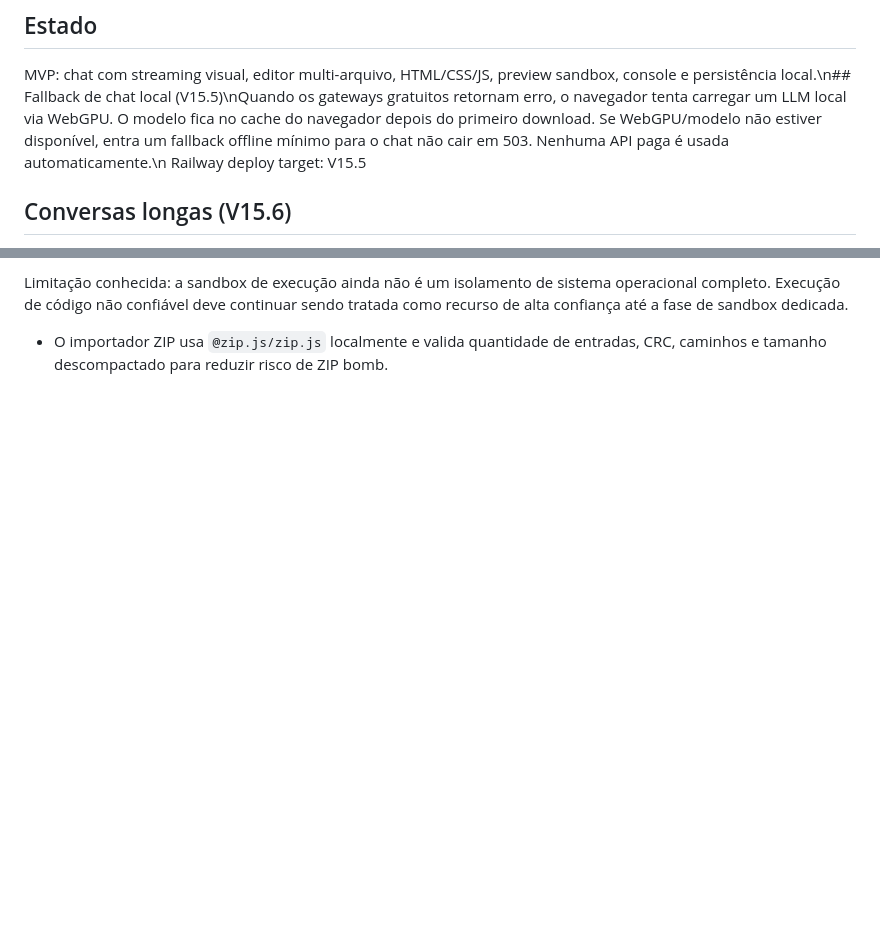
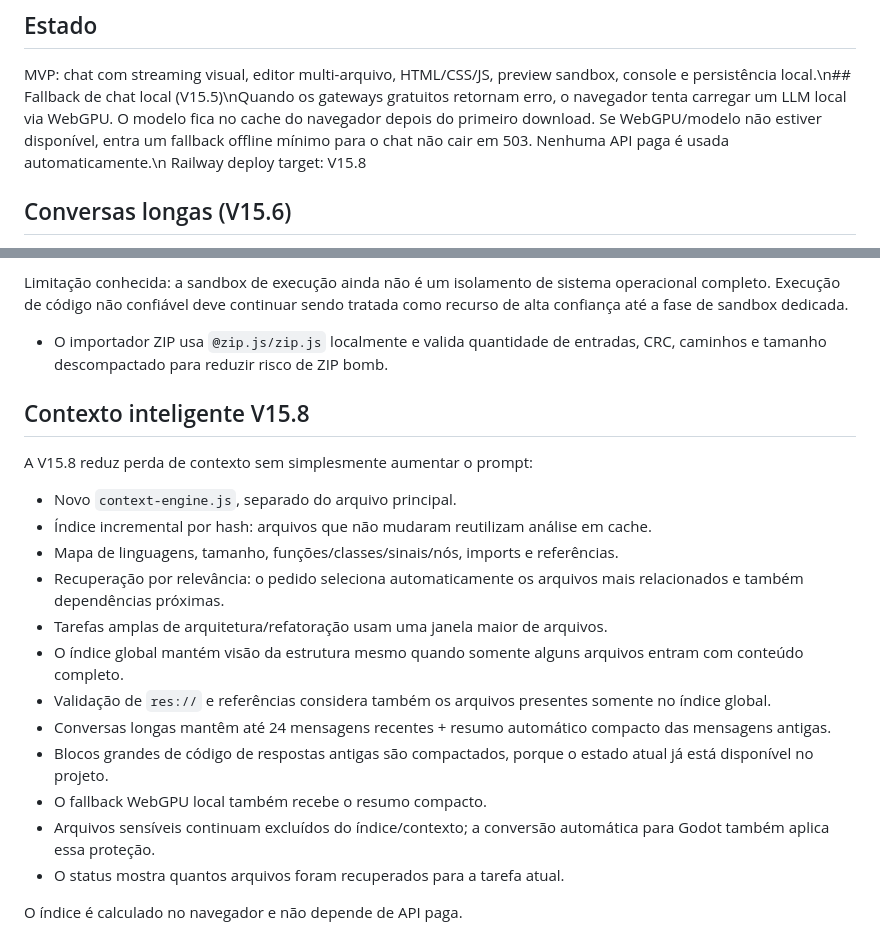
Before and after one commit to heitorfer143-eng/ai-code-studio-zero, a Markdown page: README.md, 2 parts joined by grey strips. Rendered like a GitHub page; blank space fills up the shorter version.

Commit message:
V15.8: document intelligent context engine

```diff
--- a/README.md
+++ b/README.md
@@ -16,7 +16,7 @@ Abra `index.html` por um servidor estático. Os projetos são persistidos no `lo
 
 ## Estado
 MVP: chat com streaming visual, editor multi-arquivo, HTML/CSS/JS, preview sandbox, console e persistência local.\n## Fallback de chat local (V15.5)\nQuando os gateways gratuitos retornam erro, o navegador tenta carregar um LLM local via WebGPU. O modelo fica no cache do navegador depois do primeiro download. Se WebGPU/modelo não estiver disponível, entra um fallback offline mínimo para o chat não cair em 503. Nenhuma API paga é usada automaticamente.\n
-Railway deploy target: V15.5
+Railway deploy target: V15.8
 
 ## Conversas longas (V15.6)
 O chat mantém o histórico completo na interface. Para a IA, o contexto recente agora é selecionado por orçamento de tamanho em vez de cortar cegamente em 6–8 mensagens: até 32 mensagens / ~18 mil caracteres nos provedores de nuvem e um orçamento menor no modelo local para respeitar a memória do dispositivo.
@@ -40,3 +40,22 @@ A V15.7 endurece a aplicação sem remover os recursos existentes:
 Limitação conhecida: a sandbox de execução ainda não é um isolamento de sistema operacional completo. Execução de código não confiável deve continuar sendo tratada como recurso de alta confiança até a fase de sandbox dedicada.
 
 - O importador ZIP usa `@zip.js/zip.js` localmente e valida quantidade de entradas, CRC, caminhos e tamanho descompactado para reduzir risco de ZIP bomb.
+
+## Contexto inteligente V15.8
+
+A V15.8 reduz perda de contexto sem simplesmente aumentar o prompt:
+
+- Novo `context-engine.js`, separado do arquivo principal.
+- Índice incremental por hash: arquivos que não mudaram reutilizam análise em cache.
+- Mapa de linguagens, tamanho, funções/classes/sinais/nós, imports e referências.
+- Recuperação por relevância: o pedido seleciona automaticamente os arquivos mais relacionados e também dependências próximas.
+- Tarefas amplas de arquitetura/refatoração usam uma janela maior de arquivos.
+- O índice global mantém visão da estrutura mesmo quando somente alguns arquivos entram com conteúdo completo.
+- Validação de `res://` e referências considera também os arquivos presentes somente no índice global.
+- Conversas longas mantêm até 24 mensagens recentes + resumo automático compacto das mensagens antigas.
+- Blocos grandes de código de respostas antigas são compactados, porque o estado atual já está disponível no projeto.
+- O fallback WebGPU local também recebe o resumo compacto.
+- Arquivos sensíveis continuam excluídos do índice/contexto; a conversão automática para Godot também aplica essa proteção.
+- O status mostra quantos arquivos foram recuperados para a tarefa atual.
+
+O índice é calculado no navegador e não depende de API paga.
```
